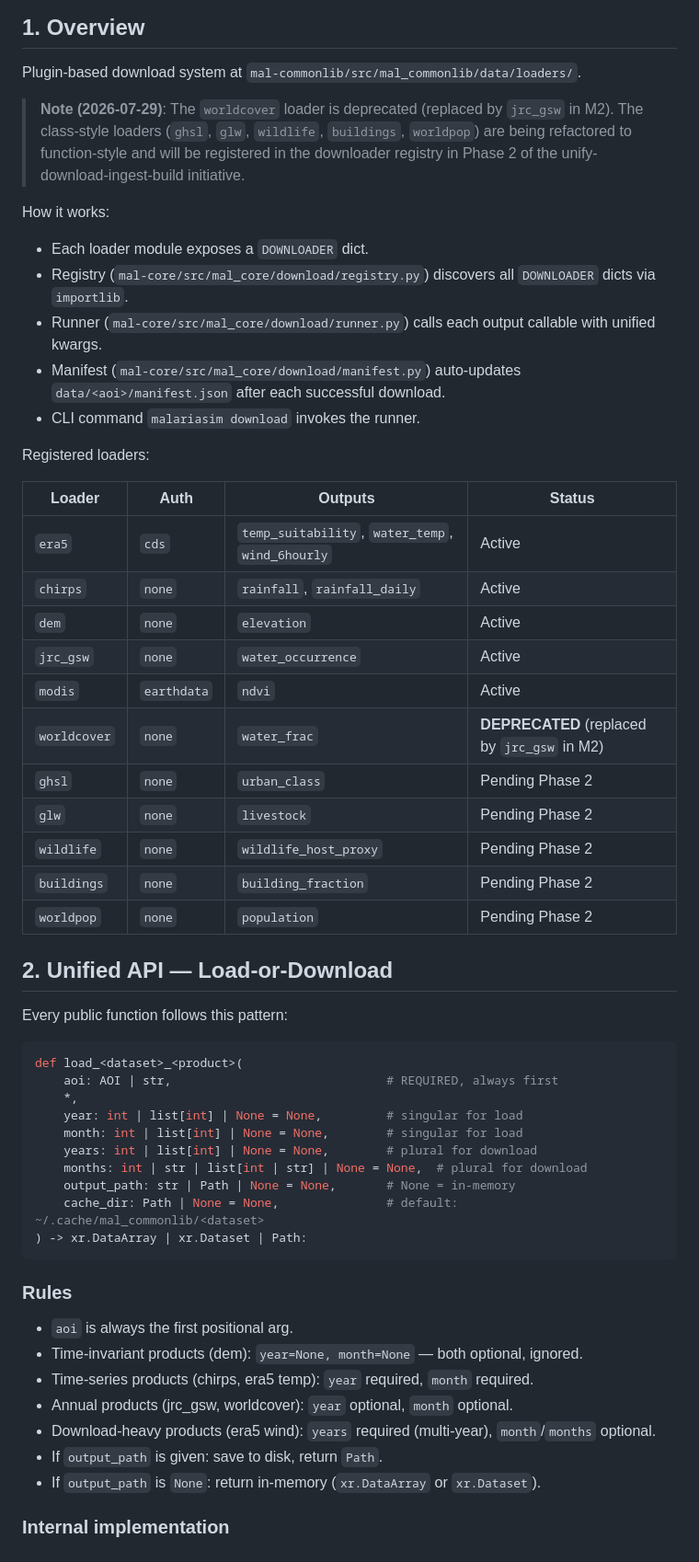
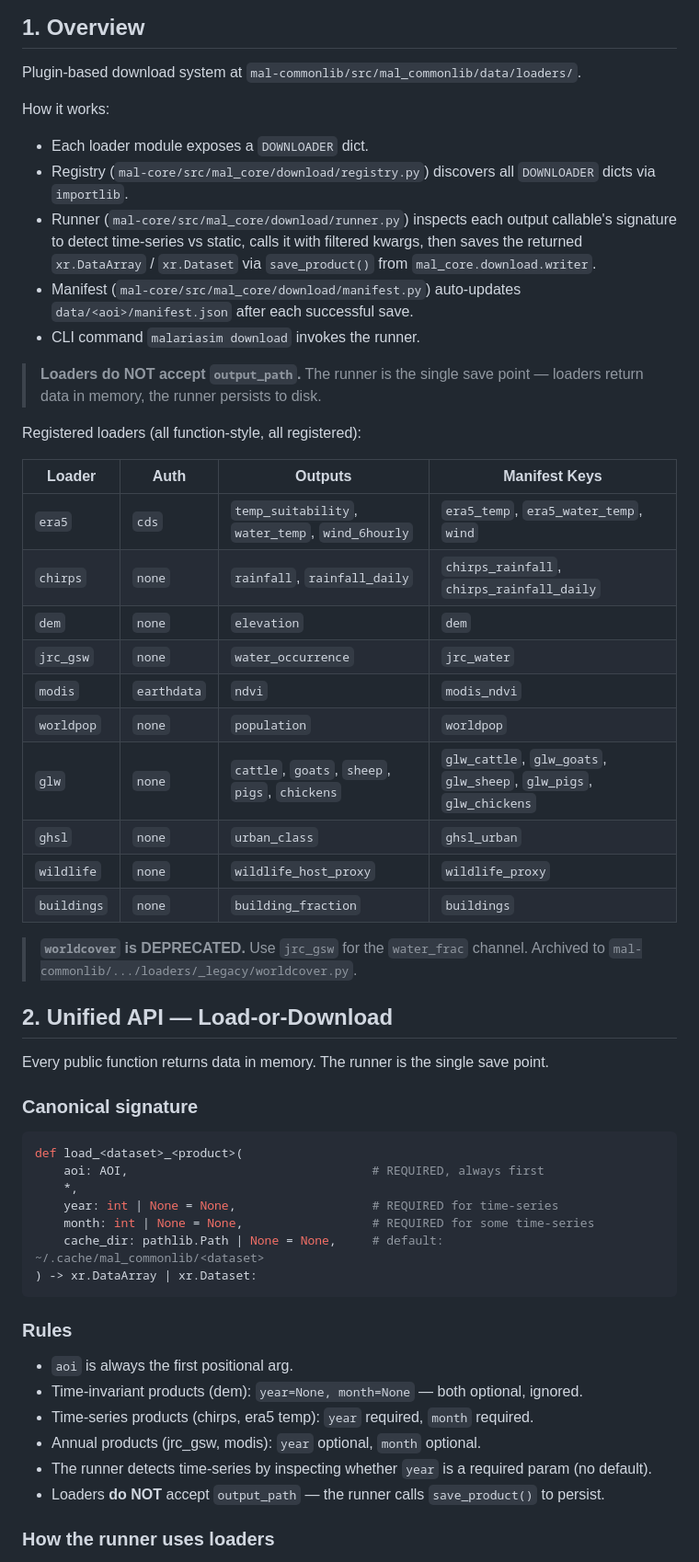
Before and after one commit to ANFAIA/MalariaSentinel, a Markdown page: docs/download-api-spec.md, the part around one of its changes. Shown at 92% size. GitHub-like rendering.

Commit message:
docs: update specs to reflect runner-saves model and real loader state

````diff
--- a/docs/download-api-spec.md
+++ b/docs/download-api-spec.md
@@ -6,46 +6,46 @@ Canonical reference for the MalariaSentinel data download plugin system.
 
 Plugin-based download system at `mal-commonlib/src/mal_commonlib/data/loaders/`.
 
-> **Note (2026-07-29)**: The `worldcover` loader is deprecated (replaced by `jrc_gsw` in M2). The class-style loaders (`ghsl`, `glw`, `wildlife`, `buildings`, `worldpop`) are being refactored to function-style and will be registered in the downloader registry in Phase 2 of the unify-download-ingest-build initiative.
-
 How it works:
 - Each loader module exposes a `DOWNLOADER` dict.
 - Registry (`mal-core/src/mal_core/download/registry.py`) discovers all `DOWNLOADER` dicts via `importlib`.
-- Runner (`mal-core/src/mal_core/download/runner.py`) calls each output callable with unified kwargs.
-- Manifest (`mal-core/src/mal_core/download/manifest.py`) auto-updates `data/<aoi>/manifest.json` after each successful download.
+- Runner (`mal-core/src/mal_core/download/runner.py`) inspects each output callable's signature to detect time-series vs static, calls it with filtered kwargs, then saves the returned `xr.DataArray` / `xr.Dataset` via `save_product()` from `mal_core.download.writer`.
+- Manifest (`mal-core/src/mal_core/download/manifest.py`) auto-updates `data/<aoi>/manifest.json` after each successful save.
 - CLI command `malariasim download` invokes the runner.
 
-Registered loaders:
+> **Loaders do NOT accept `output_path`.** The runner is the single save point — loaders return data in memory, the runner persists to disk.
 
-| Loader | Auth | Outputs | Status |
-|--------|------|---------|--------|
-| `era5` | `cds` | `temp_suitability`, `water_temp`, `wind_6hourly` | Active |
-| `chirps` | `none` | `rainfall`, `rainfall_daily` | Active |
-| `dem` | `none` | `elevation` | Active |
-| `jrc_gsw` | `none` | `water_occurrence` | Active |
-| `modis` | `earthdata` | `ndvi` | Active |
-| `worldcover` | `none` | `water_frac` | **DEPRECATED** (replaced by `jrc_gsw` in M2) |
-| `ghsl` | `none` | `urban_class` | Pending Phase 2 |
-| `glw` | `none` | `livestock` | Pending Phase 2 |
-| `wildlife` | `none` | `wildlife_host_proxy` | Pending Phase 2 |
-| `buildings` | `none` | `building_fraction` | Pending Phase 2 |
-| `worldpop` | `none` | `population` | Pending Phase 2 |
+Registered loaders (all function-style, all registered):
+
+| Loader | Auth | Outputs | Manifest Keys |
+|--------|------|---------|---------------|
+| `era5` | `cds` | `temp_suitability`, `water_temp`, `wind_6hourly` | `era5_temp`, `era5_water_temp`, `wind` |
+| `chirps` | `none` | `rainfall`, `rainfall_daily` | `chirps_rainfall`, `chirps_rainfall_daily` |
+| `dem` | `none` | `elevation` | `dem` |
+| `jrc_gsw` | `none` | `water_occurrence` | `jrc_water` |
+| `modis` | `earthdata` | `ndvi` | `modis_ndvi` |
+| `worldpop` | `none` | `population` | `worldpop` |
+| `glw` | `none` | `cattle`, `goats`, `sheep`, `pigs`, `chickens` | `glw_cattle`, `glw_goats`, `glw_sheep`, `glw_pigs`, `glw_chickens` |
+| `ghsl` | `none` | `urban_class` | `ghsl_urban` |
+| `wildlife` | `none` | `wildlife_host_proxy` | `wildlife_proxy` |
+| `buildings` | `none` | `building_fraction` | `buildings` |
+
+> **`worldcover` is DEPRECATED.** Use `jrc_gsw` for the `water_frac` channel. Archived to `mal-commonlib/.../loaders/_legacy/worldcover.py`.
 
 ## 2. Unified API — Load-or-Download
 
-Every public function follows this pattern:
+Every public function returns data in memory. The runner is the single save point.
+
+### Canonical signature
 
 ```python
 def load_<dataset>_<product>(
-    aoi: AOI | str,                              # REQUIRED, always first
+    aoi: AOI,                                  # REQUIRED, always first
     *,
-    year: int | list[int] | None = None,         # singular for load
-    month: int | list[int] | None = None,        # singular for load
-    years: int | list[int] | None = None,        # plural for download
-    months: int | str | list[int | str] | None = None,  # plural for download
-    output_path: str | Path | None = None,       # None = in-memory
-    cache_dir: Path | None = None,               # default: ~/.cache/mal_commonlib/<dataset>
-) -> xr.DataArray | xr.Dataset | Path:
+    year: int | None = None,                   # REQUIRED for time-series
+    month: int | None = None,                  # REQUIRED for some time-series
+    cache_dir: pathlib.Path | None = None,     # default: ~/.cache/mal_commonlib/<dataset>
+) -> xr.DataArray | xr.Dataset:
 ```
 
 ### Rules
@@ -53,10 +53,9 @@ def load_<dataset>_<product>(
 - `aoi` is always the first positional arg.
 - Time-invariant products (dem): `year=None, month=None` — both optional, ignored.
 - Time-series products (chirps, era5 temp): `year` required, `month` required.
-- Annual products (jrc_gsw, worldcover): `year` optional, `month` optional.
-- Download-heavy products (era5 wind): `years` required (multi-year), `month`/`months` optional.
-- If `output_path` is given: save to disk, return `Path`.
-- If `output_path` is `None`: return in-memory (`xr.DataArray` or `xr.Dataset`).
+- Annual products (jrc_gsw, modis): `year` optional, `month` optional.
+- The runner detects time-series by inspecting whether `year` is a required param (no default).
+- Loaders **do NOT** accept `output_path` — the runner calls `save_product()` to persist.
 
-### Internal implementation
+### How the runner uses loaders
 
````
Also changed, not shown: other parts of docs/download-api-spec.md (+61 -111 lines), docs/data-format-spec.md (+9 -10 lines).
